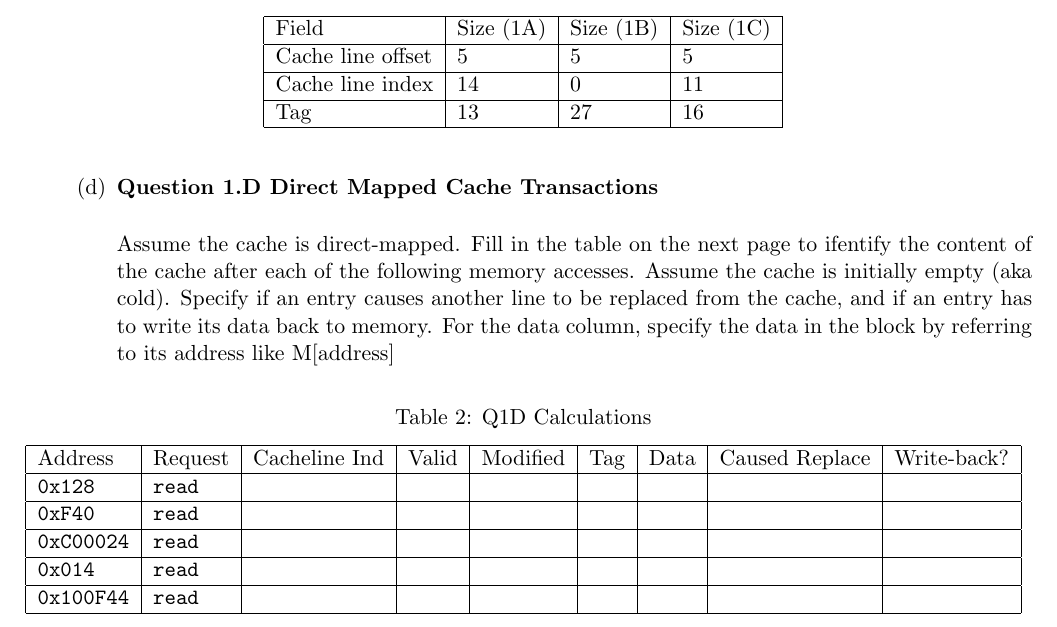
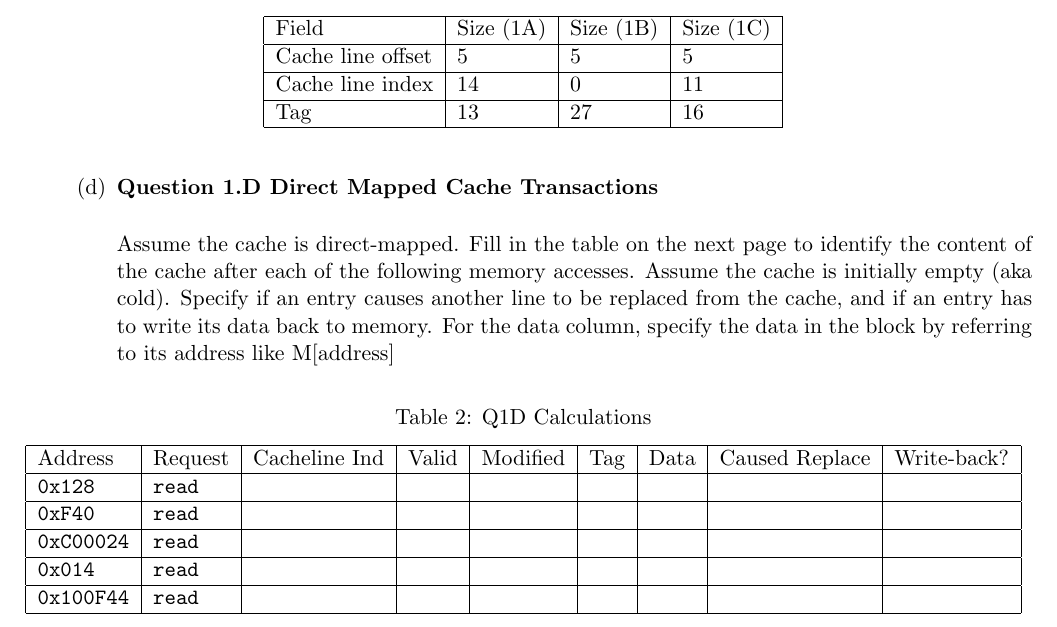
Before and after one commit to jhallard/WinterClasses15, a LaTeX problem sheet (CE110/HW/HW3/cmpe110-hw2-jhallard.tex): part of page 1 of 2, cut so that both start at the same text. Compiled offline with pdfLaTeX.

Commit message:
Saving all CE110 progress before switching over to working on CS101 PA#4

```diff
--- a/CE110/HW/HW3/cmpe110-hw2-jhallard.tex
+++ b/CE110/HW/HW3/cmpe110-hw2-jhallard.tex
@@ -84,7 +84,7 @@ Assume the cache is 8-way associative, fill in the table below to specify the si
 % ======= Question 1.D ========= %
 \item \textbf{Question 1.D Direct Mapped Cache Transactions } \\
 
-Assume the cache is direct-mapped. Fill in the table on the next page to ifentify the content of the cache after each of the following memory accesses. Assume the cache is initially empty (aka cold). Specify if an entry causes another line to be replaced from the cache, and if an entry has to write its data back to memory. For the data column, specify the data in the block by referring to its address like M[address]
+Assume the cache is direct-mapped. Fill in the table on the next page to identify the content of the cache after each of the following memory accesses. Assume the cache is initially empty (aka cold). Specify if an entry causes another line to be replaced from the cache, and if an entry has to write its data back to memory. For the data column, specify the data in the block by referring to its address like M[address]
 
 
 \begin{table}[H]
```
Also changed, not shown: 1 other file.
